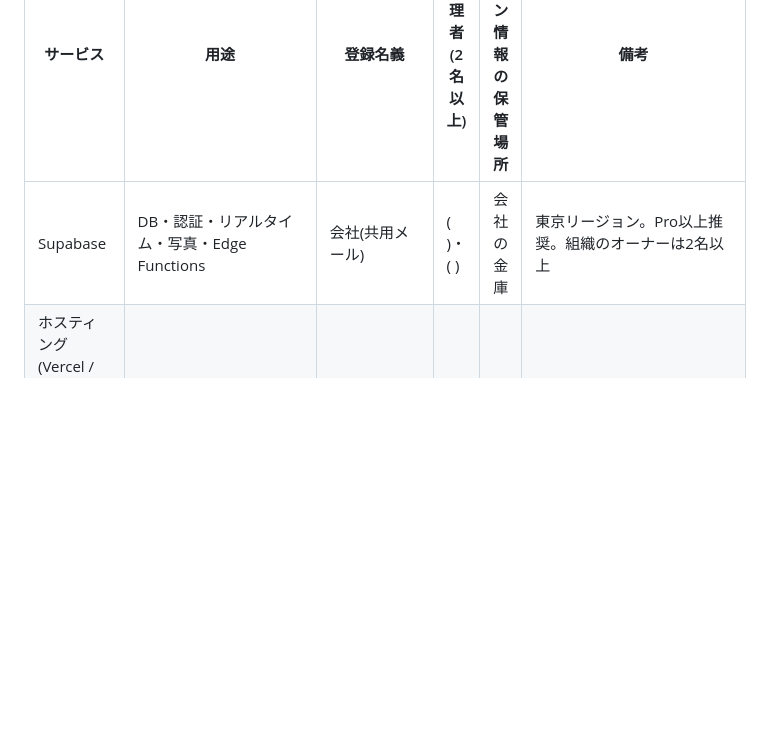
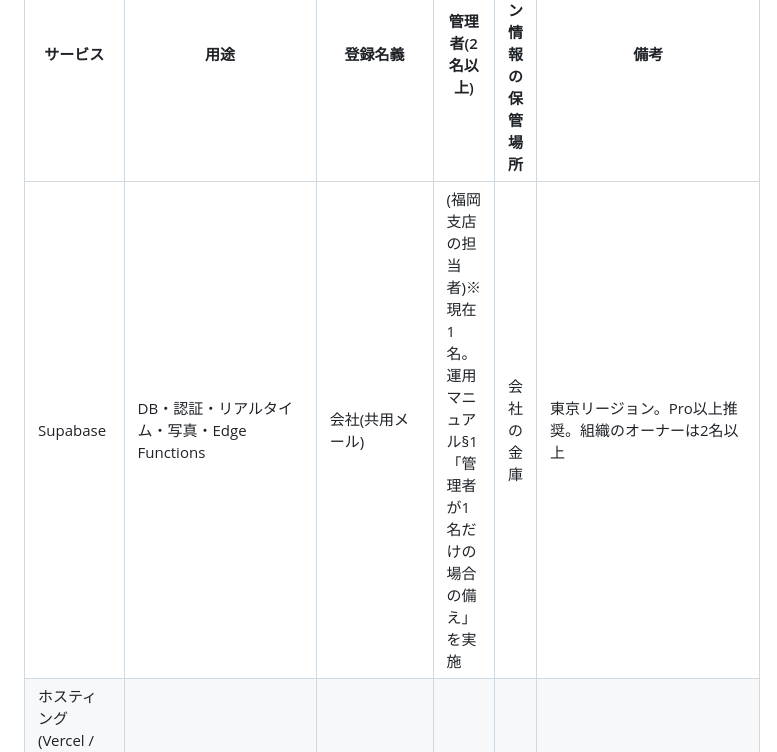
Before and after one commit to takahiro531017/claude-test, a Markdown page: repair-tracker/docs/引継ぎ書.md, the part around the change. GitHub-like rendering; blank space fills up the shorter version.

```diff
--- a/repair-tracker/docs/引継ぎ書.md
+++ b/repair-tracker/docs/引継ぎ書.md
@@ -6,7 +6,7 @@
 
 | サービス | 用途 | 登録名義 | 管理者(2名以上) | ログイン情報の保管場所 | 備考 |
 |---|---|---|---|---|---|
-| Supabase | DB・認証・リアルタイム・写真・Edge Functions | 会社(共用メール) | ( )・( ) | 会社の金庫 | 東京リージョン。Pro以上推奨。組織のオーナーは2名以上 |
+| Supabase | DB・認証・リアルタイム・写真・Edge Functions | 会社(共用メール) | (福岡支店の担当者)※現在1名。運用マニュアル§1「管理者が1名だけの場合の備え」を実施 | 会社の金庫 | 東京リージョン。Pro以上推奨。組織のオーナーは2名以上 |
 | ホスティング(Vercel / Cloudflare Pages / 自社サーバー のうち採用したもの) | 画面の配信 | 会社 | ( )・( ) | 金庫 | |
 | ドメイン管理会社 | 例 `repair.example.co.jp` | 会社 | ( )・( ) | 金庫 | **自動更新を有効に**。期限を台帳に記録 |
 | GitHub(プライベートリポジトリ) | ソースコード・CI・日次バックアップ | 会社の Organization | ( )・( ) | 金庫 | Secrets: `REPAIR_DATABASE_URL`, `REPAIR_BACKUP_AGE_PUBKEY` |
```
Also changed, not shown: repair-tracker/docs/運用マニュアル.md (+7 -2 lines).
